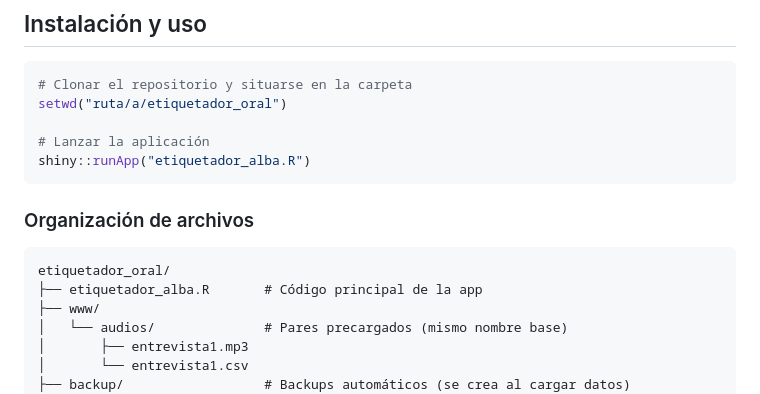
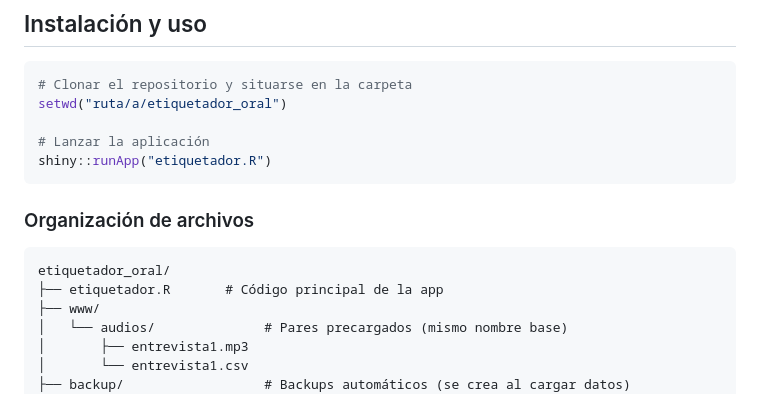
Before and after one commit to acabedo/scripts, a Markdown page: etiquetador_oral/README.md, the part around the change. Drawn GitHub-style.

````diff
--- a/etiquetador_oral/README.md
+++ b/etiquetador_oral/README.md
@@ -53,14 +53,14 @@ install.packages(c(
 setwd("ruta/a/etiquetador_oral")
 
 # Lanzar la aplicación
-shiny::runApp("etiquetador_alba.R")
+shiny::runApp("etiquetador.R")
 ```
 
 ### Organización de archivos
 
 ```
 etiquetador_oral/
-├── etiquetador_alba.R       # Código principal de la app
+├── etiquetador.R       # Código principal de la app
 ├── www/
 │   └── audios/              # Pares precargados (mismo nombre base)
 │       ├── entrevista1.mp3
````
